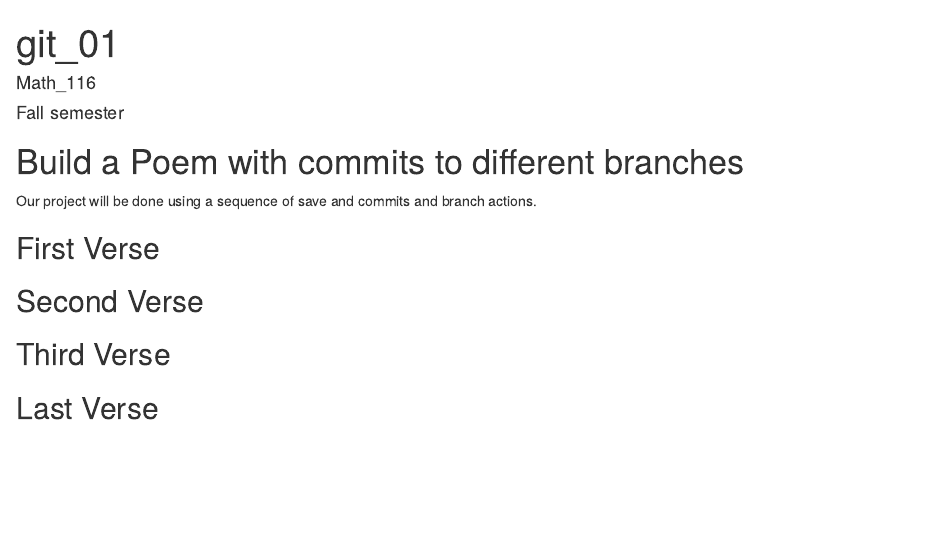
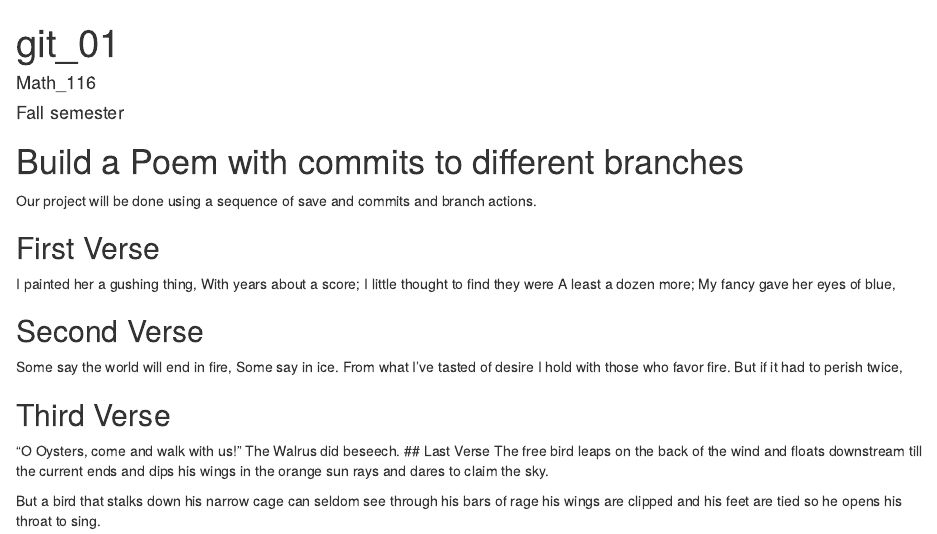
Before and after one commit to michelahunter/Workshop, an R Markdown document (poem.rmd): the page in a window 1100 px wide, from its top. Rendered offline with R 4.5, knitr and Pandoc, with nearby package versions.

Commit message:
first verse

```diff
--- a/poem.rmd
+++ b/poem.rmd
@@ -14,12 +14,38 @@ Our project will be done using a sequence of save and commits and branch actions
 you, if you change any of this the git program will notice it and compromise your git merging strategy !-->
 
 ## First Verse
-<!--Put the first five lines of a poem by Lewis Carrol in this section!-->
+<!--Put the first five lines of a poem by Lewis Carrol in this section!-->I painted her a gushing thing,
+With years about a score;
+I little thought to find they were
+A least a dozen more;
+My fancy gave her eyes of blue,
+
 ## Second Verse
 <!--Put the first five lines of a poem by Robert Frost here!-->
+Some say the world will end in fire,
+Some say in ice.
+From what I've tasted of desire
+I hold with those who favor fire.
+But if it had to perish twice,
 
 ## Third Verse
 <!--Put the first two verses of The Walrus and the Carpenter here!-->
-
+"O Oysters, come and walk with us!"
+The Walrus did beseech.
 ## Last Verse
 <!--Put a short poem of your choice 8-20 lines,here!-->
+The free bird leaps
+on the back of the wind
+and floats downstream
+till the current ends
+and dips his wings
+in the orange sun rays
+and dares to claim the sky.
+
+But a bird that stalks
+down his narrow cage
+can seldom see through
+his bars of rage
+his wings are clipped and
+his feet are tied
+so he opens his throat to sing.
```
